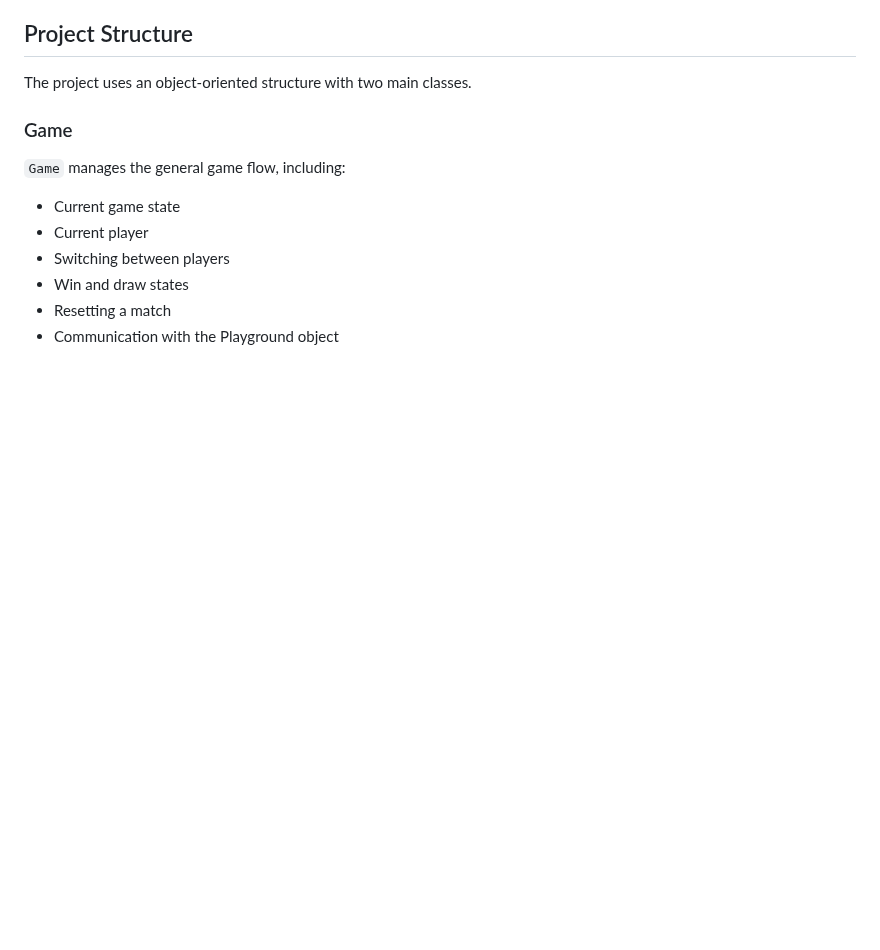
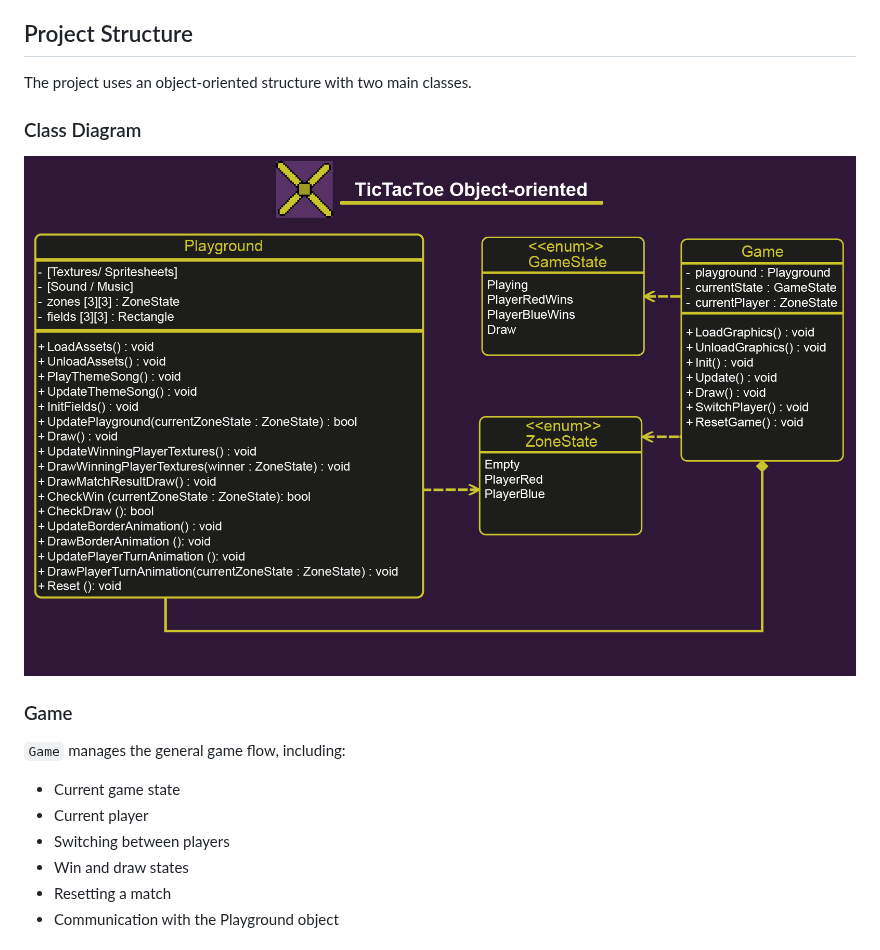
Before and after one commit to TimoMehring/TicTacToe_oop, a Markdown page: README.md, the part around the change. Rendered like a GitHub page; pictures changed too: media/class_diagramm.png (added); blank space fills up the shorter version.

Commit message:
[Added] class diagram to README

```diff
--- a/README.md
+++ b/README.md
@@ -40,6 +40,10 @@ be restarted.
 ## Project Structure
 
 The project uses an object-oriented structure with two main classes.
+
+### Class Diagram
+
+![TicTacToe OOP Class Diagram](media/class_diagramm.png)
 
 
 ### Game
```
